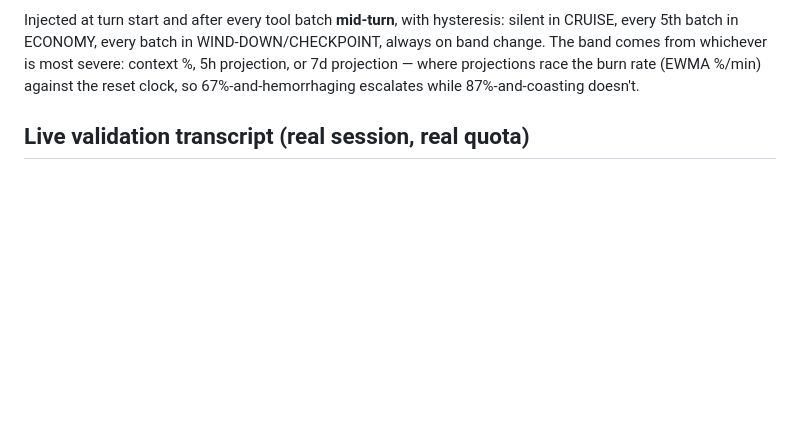
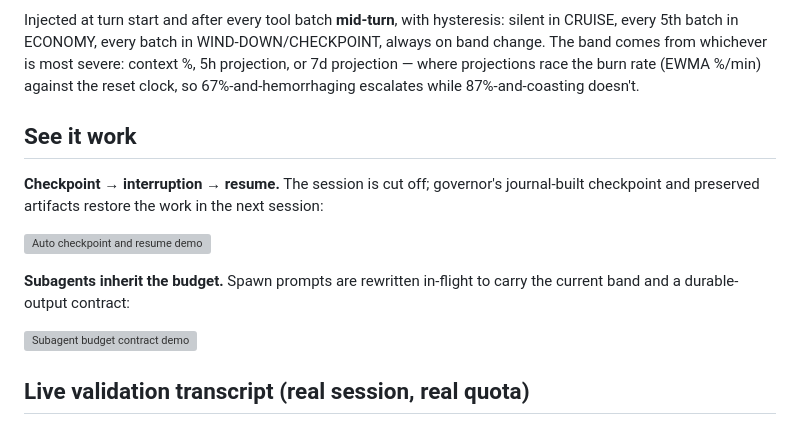
Before and after one commit to prathameshkadam130404/claude-governor, a Markdown page: README.md, the part around the change. GitHub-like rendering; blank space fills up the shorter version; grey boxes are pictures that could not be loaded.

Commit message:
README: embed demo GIFs from v0.2.0 release assets
Served by GitHub releases so the repo history stays lean (66 MB of GIFs
never enter git objects).

Co-Authored-By: Claude Fable 5 <noreply@anthropic.com>

```diff
--- a/README.md
+++ b/README.md
@@ -43,6 +43,19 @@ WIND-DOWN/CHECKPOINT, always on band change. The band comes from whichever is
 most severe: context %, 5h projection, or 7d projection — where projections
 race the burn rate (EWMA %/min) against the reset clock, so 67%-and-hemorrhaging
 escalates while 87%-and-coasting doesn't.
+
+## See it work
+
+**Checkpoint → interruption → resume.** The session is cut off; governor's
+journal-built checkpoint and preserved artifacts restore the work in the
+next session:
+
+![Auto checkpoint and resume demo](https://github.com/prathameshkadam130404/claude-governor/releases/download/v0.2.0/auto-checkpoint-resume.gif)
+
+**Subagents inherit the budget.** Spawn prompts are rewritten in-flight to
+carry the current band and a durable-output contract:
+
+![Subagent budget contract demo](https://github.com/prathameshkadam130404/claude-governor/releases/download/v0.2.0/spawn-agent-contract.gif)
 
 ## Live validation transcript (real session, real quota)
 
```
